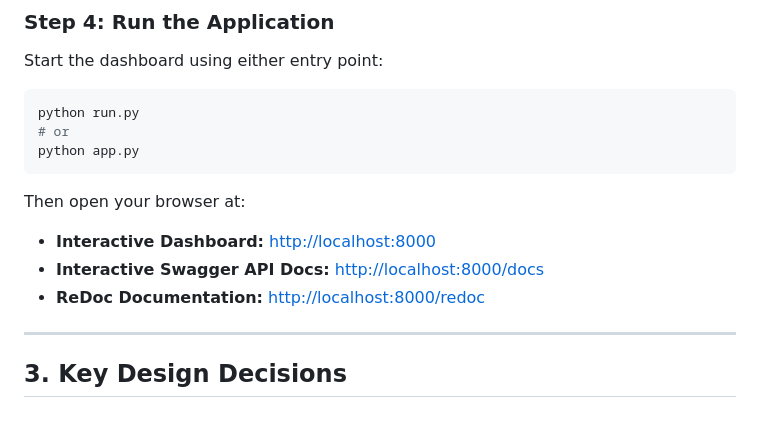
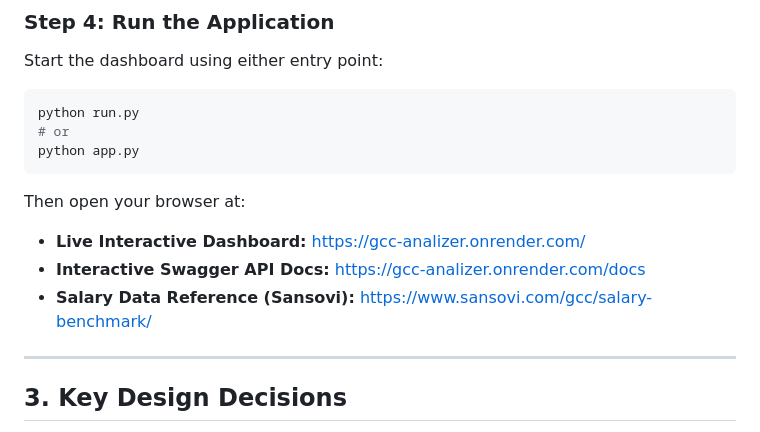
Before and after one commit to harshmangukiya71/Gcc_Analizer, a Markdown page: README.md, the part around the change. GitHub-like rendering.

````diff
--- a/README.md
+++ b/README.md
@@ -108,9 +108,9 @@ python app.py
 ```
 
 Then open your browser at:
-- **Interactive Dashboard:** [http://localhost:8000](http://localhost:8000)
-- **Interactive Swagger API Docs:** [http://localhost:8000/docs](http://localhost:8000/docs)
-- **ReDoc Documentation:** [http://localhost:8000/redoc](http://localhost:8000/redoc)
+- **Live Interactive Dashboard:** https://gcc-analizer.onrender.com/
+- **Interactive Swagger API Docs:** https://gcc-analizer.onrender.com/docs
+- **Salary Data Reference (Sansovi):** https://www.sansovi.com/gcc/salary-benchmark/
 
 ---
 
````
